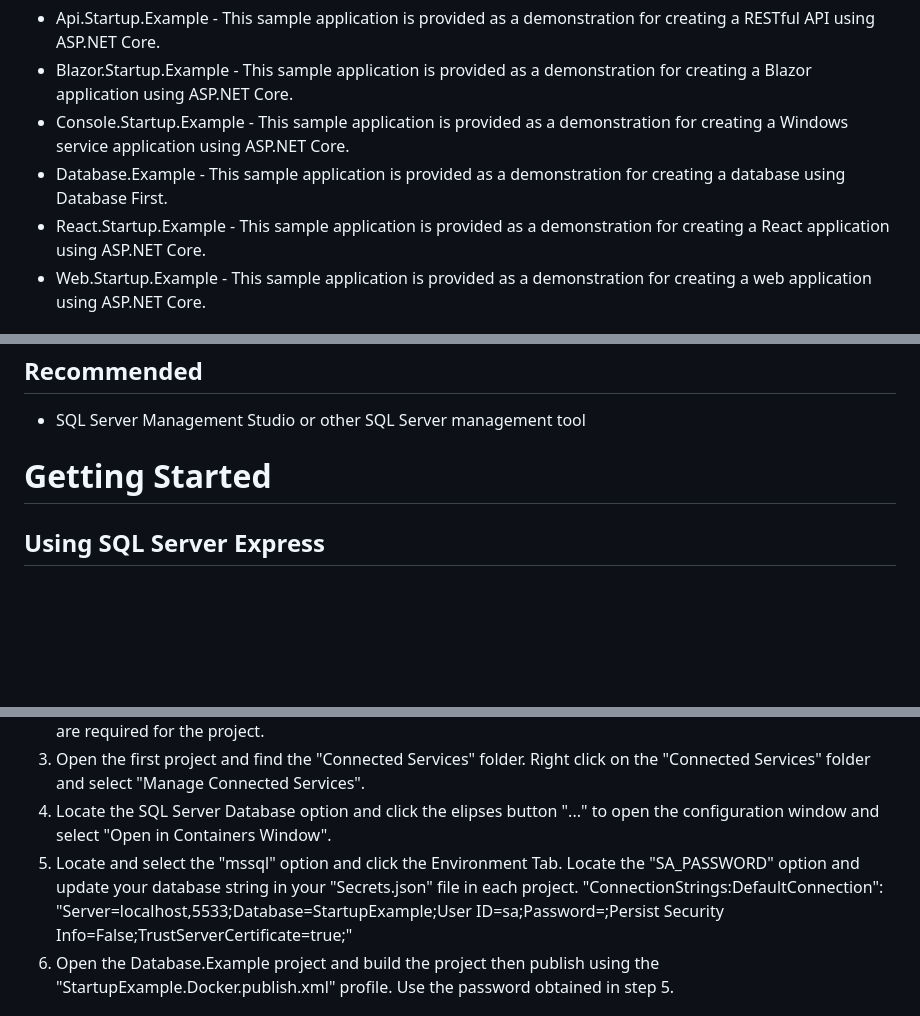
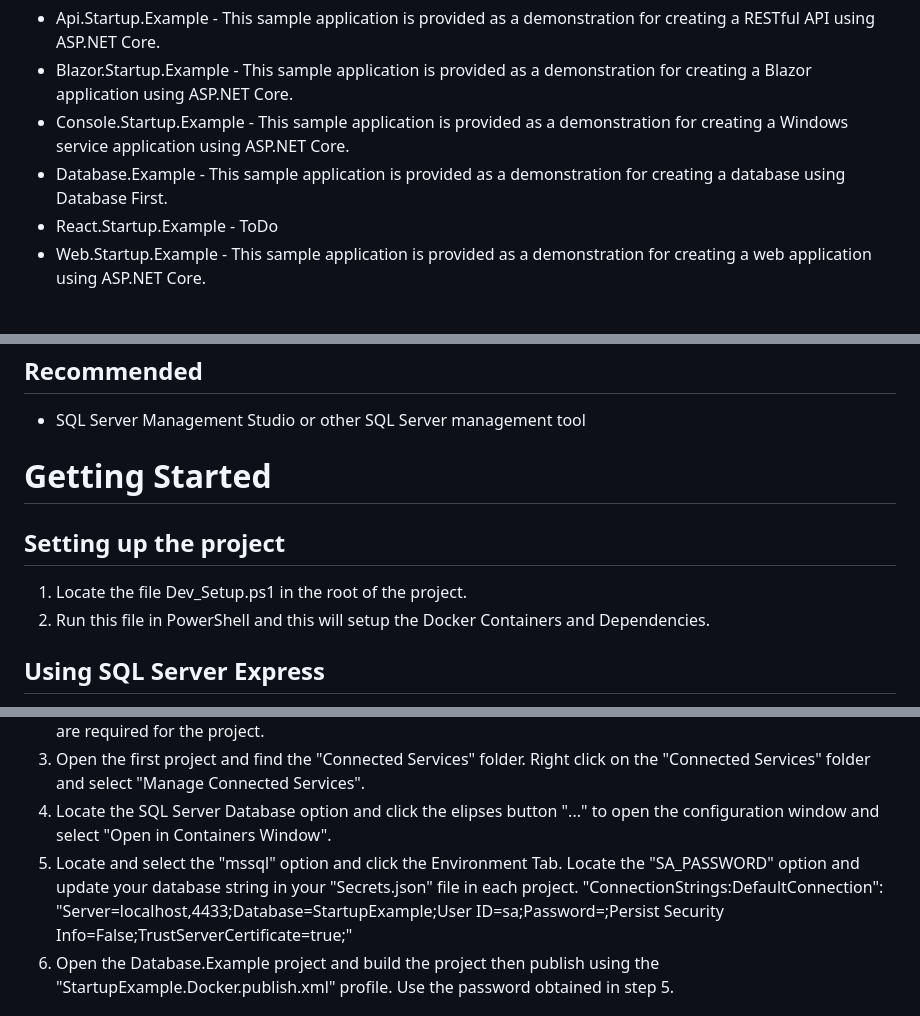
Before and after one commit to MCLifeLeader/DotNetProjectStartup, a Markdown page: README.md, 3 parts joined by grey strips. GitHub-like rendering; blank space fills up the shorter version.

Commit message:
Minor bit of documentation updates

```diff
--- a/README.md
+++ b/README.md
@@ -8,7 +8,7 @@ The project is broken apart into the following examples:
 - Blazor.Startup.Example - This sample application is provided as a demonstration for creating a Blazor application using ASP.NET Core.
 - Console.Startup.Example - This sample application is provided as a demonstration for creating a Windows service application using ASP.NET Core.
 - Database.Example - This sample application is provided as a demonstration for creating a database using Database First.
-- React.Startup.Example - This sample application is provided as a demonstration for creating a React application using ASP.NET Core.
+- React.Startup.Example - ToDo
 - Web.Startup.Example - This sample application is provided as a demonstration for creating a web application using ASP.NET Core.
 
 # Project Dependencies
@@ -21,6 +21,10 @@ The project is broken apart into the following examples:
 - SQL Server Management Studio or other SQL Server management tool
 
 # Getting Started
+## Setting up the project
+1. Locate the file Dev_Setup.ps1 in the root of the project.
+2. Run this file in PowerShell and this will setup the Docker Containers and Dependencies.
+
 ## Using SQL Server Express
 1. To get started with this project, you will need to clone the repository and then open the solution in Visual Studio.
 2. Once the solution is open, you will need to build the solution. This will download all of the NuGet packages that are required for the project.
@@ -33,7 +37,7 @@ The project is broken apart into the following examples:
 3. Open the first project and find the "Connected Services" folder. Right click on the "Connected Services" folder and select "Manage Connected Services".
 4. Locate the SQL Server Database option and click the elipses button "..." to open the configuration window and select "Open in Containers Window".
 5. Locate and select the "mssql" option and click the Environment Tab. Locate the "SA_PASSWORD" option and update your database string in your "Secrets.json" file in each project.
-"ConnectionStrings:DefaultConnection": "Server=localhost,5533;Database=StartupExample;User ID=sa;Password=<DatabasePassword>;Persist Security Info=False;TrustServerCertificate=true;"
+"ConnectionStrings:DefaultConnection": "Server=localhost,4433;Database=StartupExample;User ID=sa;Password=<DatabasePassword>;Persist Security Info=False;TrustServerCertificate=true;"
 6. Open the Database.Example project and build the project then publish using the "StartupExample.Docker.publish.xml" profile. Use the password obtained in step 5.
 
 ## Running the Applications
```
